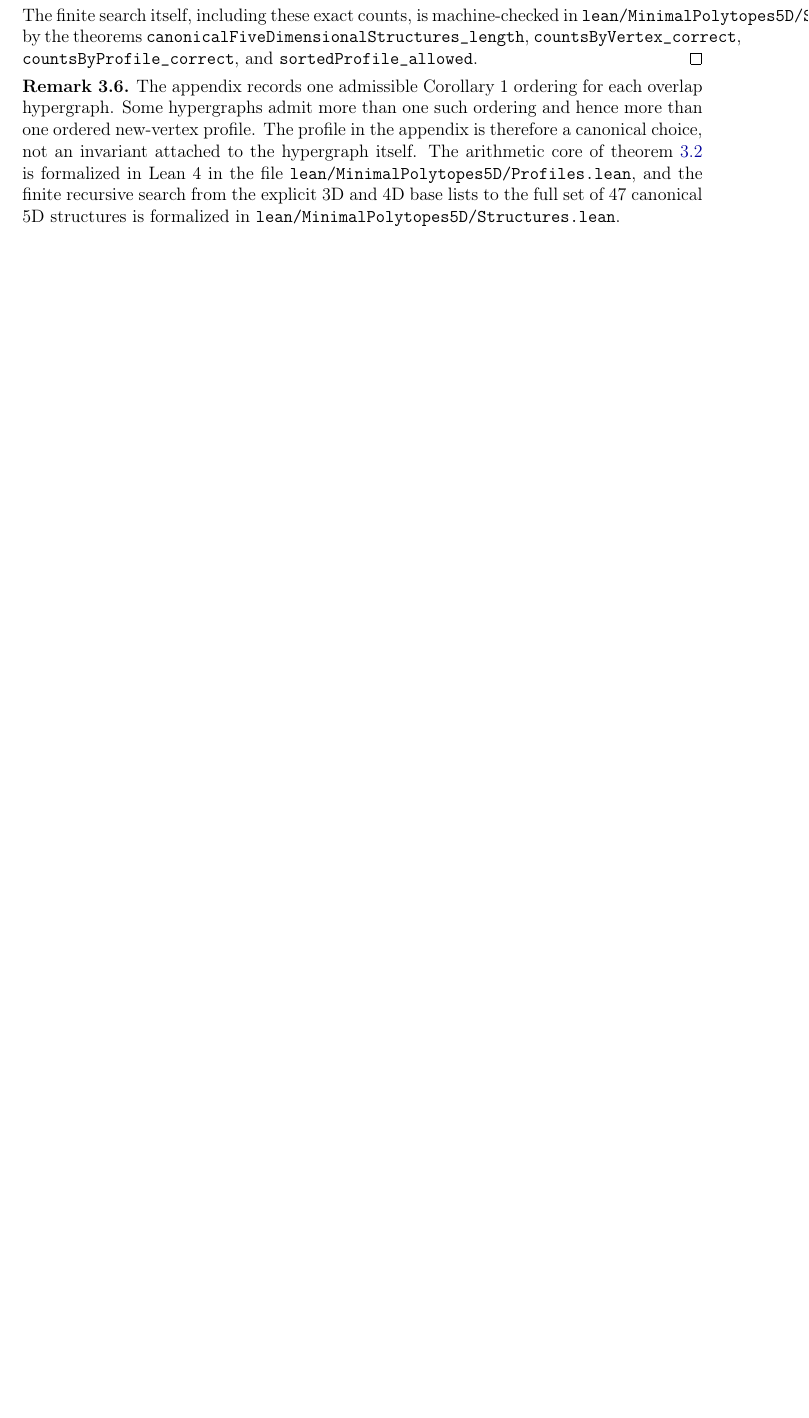
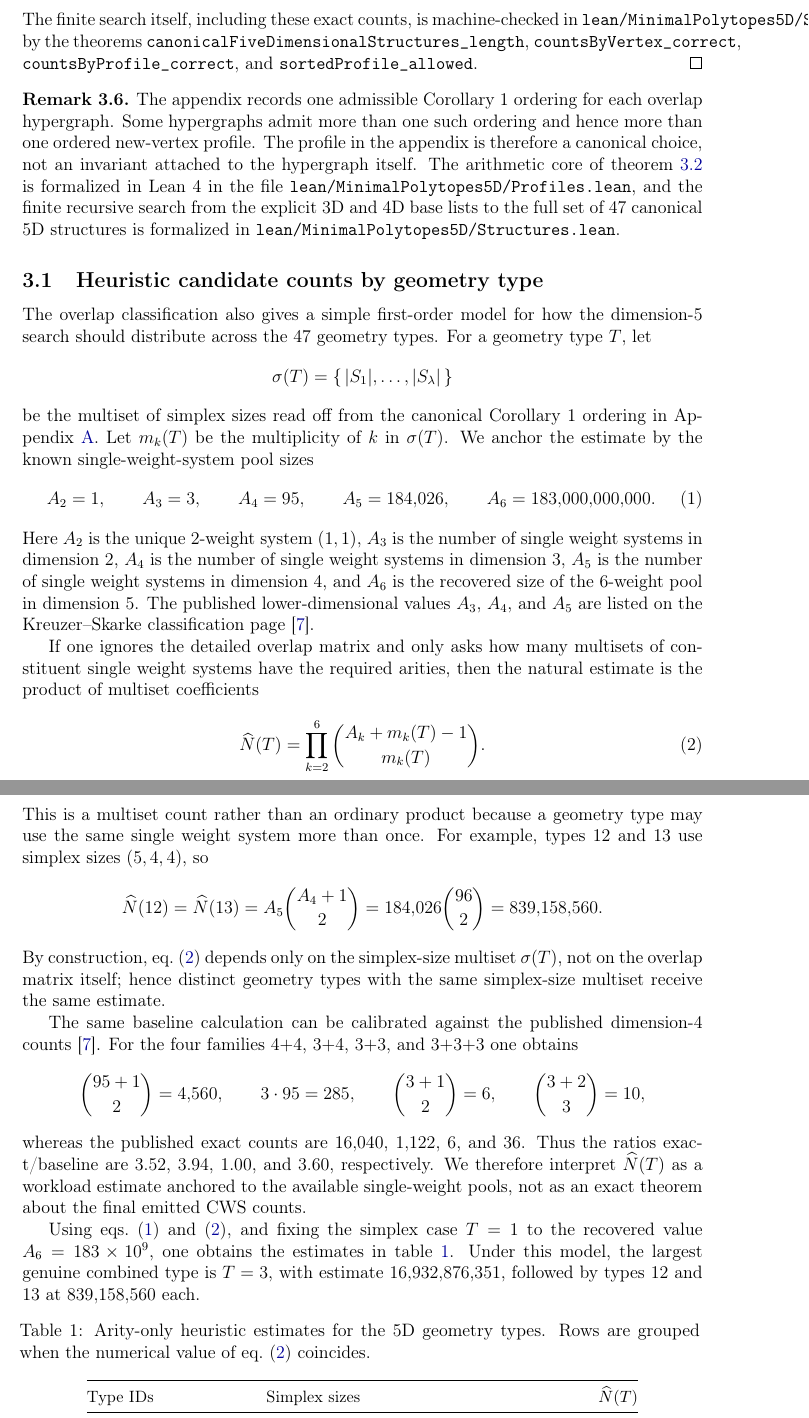
Before and after one commit to L-series/process-polytopes, a LaTeX paper (paper/draft.tex, which reads paper/minimal_polytopes_5d.tex): part of page 6 of 14 before the commit and two parts of pages 6 and 7 of 16 after it, the two joined at a grey line, cut so that both start at the same text, the shorter picture padded with empty space. Compiled offline with pdfLaTeX.

Commit message:
update paper and bump palp

```diff
--- a/paper/minimal_polytopes_5d.tex
+++ b/paper/minimal_polytopes_5d.tex
@@ -241,3 +241,83 @@ finite recursive search from the explicit $3$D and $4$D base lists to the
 full set of $47$ canonical $5$D structures is formalized in
 \texttt{lean/MinimalPolytopes5D/Structures.lean}.
 \end{remark}
+
+\subsection{Heuristic candidate counts by geometry type}
+\label{subsec:5d-cws-estimates}
+
+The overlap classification also gives a simple first-order model for how
+the dimension-$5$ search should distribute across the $47$ geometry types.
+For a geometry type $T$, let
+\[
+  \sigma(T) = \{\, |S_1|, \dots, |S_\lambda| \,\}
+\]
+be the multiset of simplex sizes read off from the canonical Corollary~1
+ordering in Appendix~\ref{app:5d-structures}.  Let $m_k(T)$ be the
+multiplicity of $k$ in $\sigma(T)$.  We anchor the estimate by the known
+single-weight-system pool sizes
+\begin{equation}
+\label{eq:arity-pool-sizes}
+  A_2 = 1,\qquad A_3 = 3,\qquad A_4 = 95,\qquad
+  A_5 = 184{,}026,\qquad A_6 = 183{,}000{,}000{,}000.
+\end{equation}
+Here $A_2$ is the unique $2$-weight system $(1,1)$, $A_3$ is the number of
+single weight systems in dimension $2$, $A_4$ is the number of single
+weight systems in dimension $3$, $A_5$ is the number of single weight
+systems in dimension $4$, and $A_6$ is the recovered size of the
+$6$-weight pool in dimension $5$.  The published lower-dimensional values
+$A_3$, $A_4$, and $A_5$ are listed on the Kreuzer--Skarke classification
+page~\cite{KreuzerSkarkeCYcsws}.
+
+If one ignores the detailed overlap matrix and only asks how many multisets
+of constituent single weight systems have the required arities, then the
+natural estimate is the product of multiset coefficients
+\begin{equation}
+\label{eq:geometry-type-estimate}
+  \widehat N(T)
+  = \prod_{k=2}^{6} \binom{A_k + m_k(T) - 1}{m_k(T)}.
+\end{equation}
+This is a multiset count rather than an ordinary product because a geometry
+type may use the same single weight system more than once.  For example,
+types $12$ and $13$ use simplex sizes $(5,4,4)$, so
+\[
+  \widehat N(12) = \widehat N(13)
+  = A_5 \binom{A_4 + 1}{2}
+  = 184{,}026 \binom{96}{2}
+  = 839{,}158{,}560.
+\]
+By construction, \cref{eq:geometry-type-estimate} depends only on the
+simplex-size multiset $\sigma(T)$, not on the overlap matrix itself; hence
+distinct geometry types with the same simplex-size multiset receive the
+same estimate.
+
+The same baseline calculation can be calibrated against the published
+dimension-$4$ counts~\cite{KreuzerSkarkeCYcsws}.  For the four families
+$4{+}4$, $3{+}4$, $3{+}3$, and $3{+}3{+}3$ one obtains
+\[
+  \binom{95+1}{2} = 4{,}560,\qquad 3 \cdot 95 = 285,\qquad
+  \binom{3+1}{2} = 6,\qquad \binom{3+2}{3} = 10,
+\]
+whereas the published exact counts are $16{,}040$, $1{,}122$, $6$, and
+$36$.  Thus the ratios exact/baseline are $3.52$, $3.94$, $1.00$, and
+$3.60$, respectively.  We therefore interpret $\widehat N(T)$ as a
+workload estimate anchored to the available single-weight pools, not as an
+exact theorem about the final emitted CWS counts.
+
+Using \cref{eq:arity-pool-sizes,eq:geometry-type-estimate}, and fixing the
+simplex case $T=1$ to the recovered value $A_6 = 183 \times 10^9$, one
+obtains the estimates in \cref{tab:5d-cws-estimates}.  Under this model,
+the largest genuine combined type is $T=3$, with estimate
+$16{,}932{,}876{,}351$, followed by types $12$ and $13$ at
+$839{,}158{,}560$ each.
+
+\begingroup
+\small
+\setlength{\tabcolsep}{6pt}
+\renewcommand{\arraystretch}{1.05}
+\begin{longtable}{@{}p{3.8cm}>{\raggedright\arraybackslash}p{5.7cm}r@{}}
+\caption{Arity-only heuristic estimates for the $5$D geometry types.  Rows are grouped when the numerical value of \cref{eq:geometry-type-estimate} coincides.}
+\label{tab:5d-cws-estimates}\\
+\toprule
+Type IDs & Simplex sizes & $\widehat N(T)$ \\
+\midrule
+\endfirsthead
@@ -243,0 +351,2 @@ full set of $47$ canonical $5$D structures is formalized in
+\end{longtable}
+\endgroup
```
Also changed, not shown: paper/draft.tex (+6 -0 lines), paper/minimal_polytopes_5d.tex (27 more changed lines).
